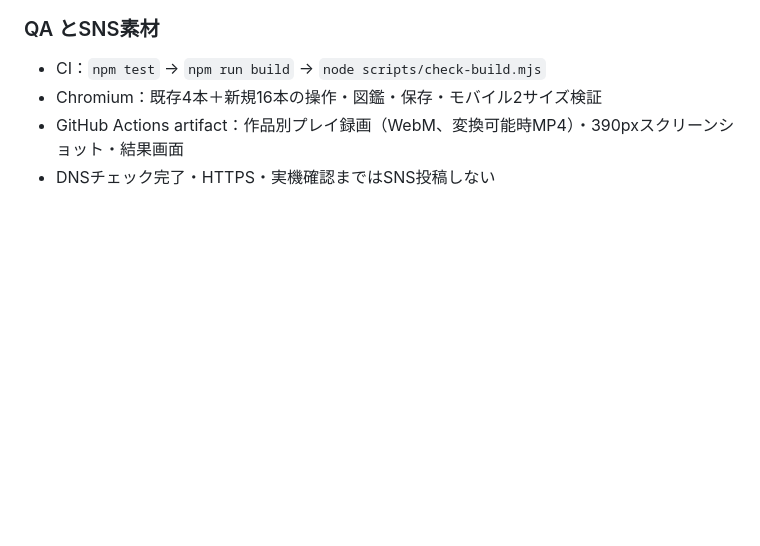
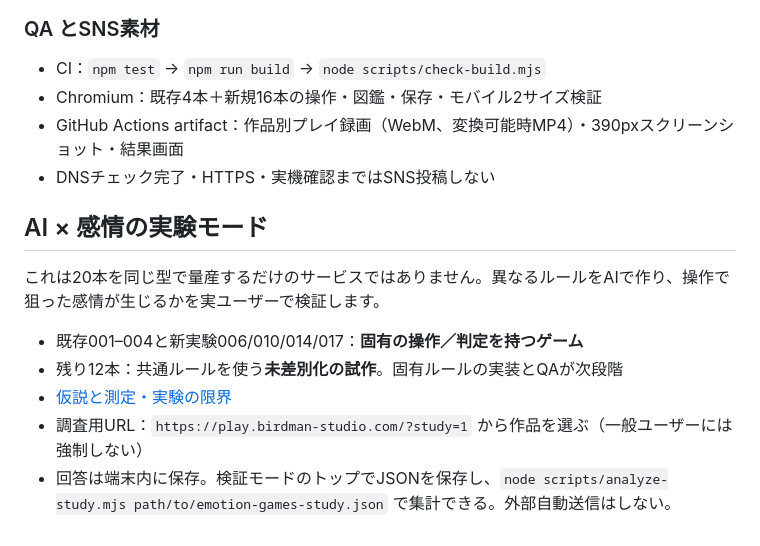
Before and after one commit to b-w-hiroki/emotion-games, a Markdown page: README.md, the part around the change. Drawn GitHub-style; blank space fills up the shorter version.

Commit message:
docs: establish AI capability-vs-emotional impact evaluation and study-mode instructions

```diff
--- a/README.md
+++ b/README.md
@@ -60,3 +60,13 @@ npx serve dist
 - Chromium：既存4本＋新規16本の操作・図鑑・保存・モバイル2サイズ検証
 - GitHub Actions artifact：作品別プレイ録画（WebM、変換可能時MP4）・390pxスクリーンショット・結果画面
 - DNSチェック完了・HTTPS・実機確認まではSNS投稿しない
+
+## AI × 感情の実験モード
+
+これは20本を同じ型で量産するだけのサービスではありません。異なるルールをAIで作り、操作で狙った感情が生じるかを実ユーザーで検証します。
+
+- 既存001–004と新実験006/010/014/017：**固有の操作／判定を持つゲーム**
+- 残り12本：共通ルールを使う**未差別化の試作**。固有ルールの実装とQAが次段階
+- [仮説と測定・実験の限界](docs/RESEARCH.md)
+- 調査用URL：`https://play.birdman-studio.com/?study=1` から作品を選ぶ（一般ユーザーには強制しない）
+- 回答は端末内に保存。検証モードのトップでJSONを保存し、`node scripts/analyze-study.mjs path/to/emotion-games-study.json` で集計できる。外部自動送信はしない。
```
